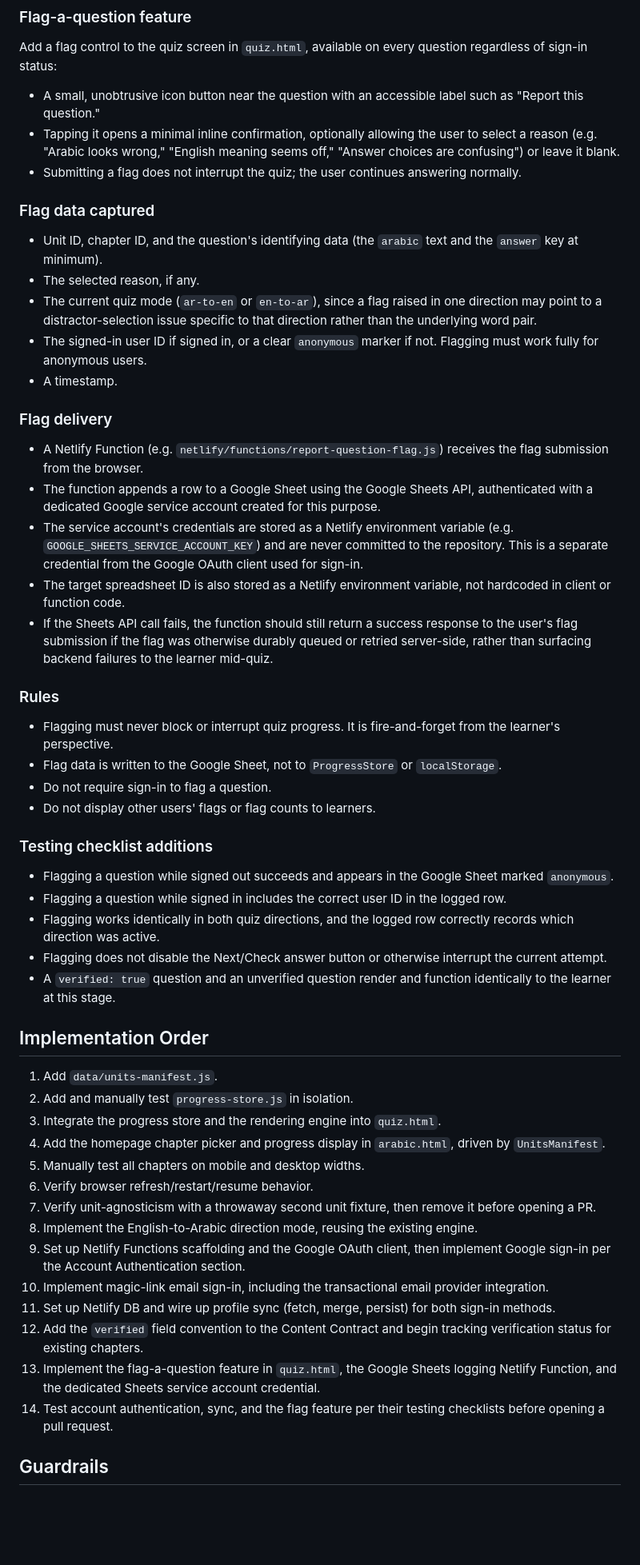
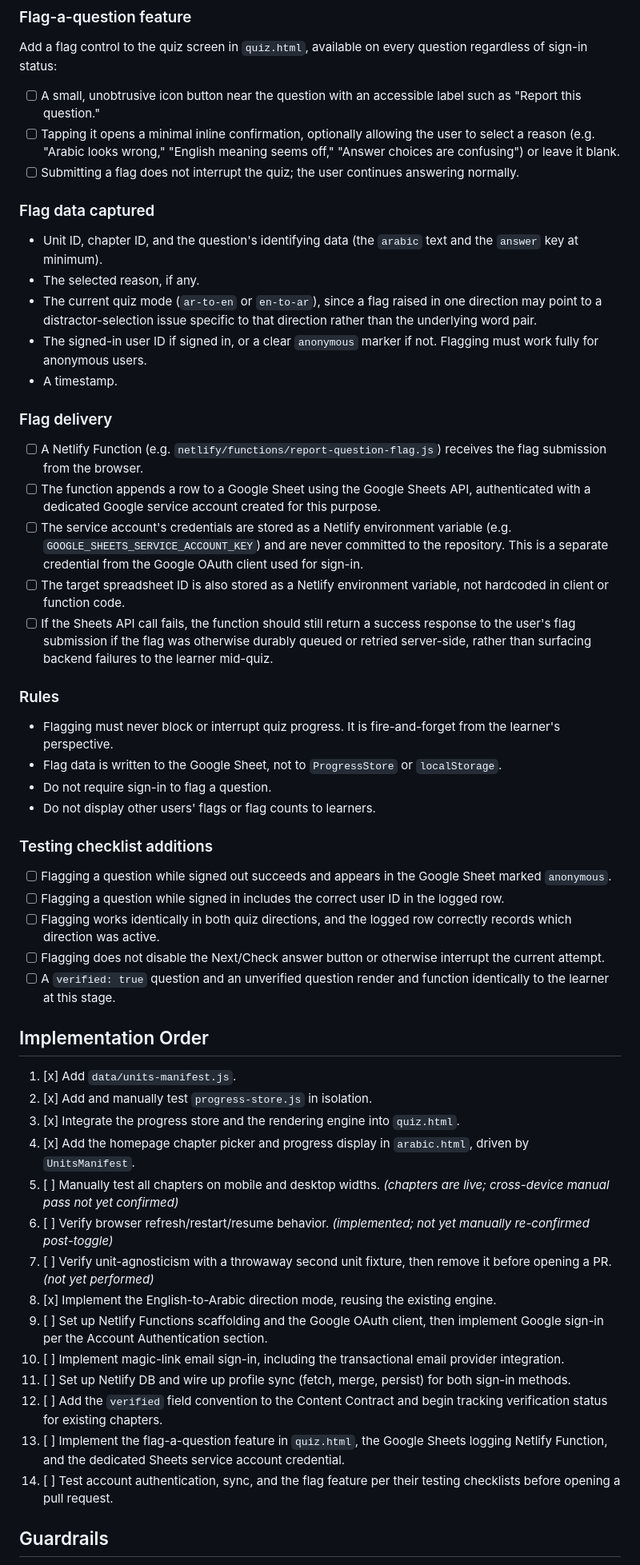
Before and after one commit to portalfreak014/calebpfohl, a Markdown page: arabic/CHAPTER_PROGRESS_IMPLEMENTATION.md, the part around one of its changes. Shown at 80% size. Rendered like a GitHub page; blank space fills up the shorter version.

Commit message:
Add completion status tracking to implementation MD

```diff
--- a/arabic/CHAPTER_PROGRESS_IMPLEMENTATION.md
+++ b/arabic/CHAPTER_PROGRESS_IMPLEMENTATION.md
@@ -418,9 +433,9 @@ Rules:
 
 Add a flag control to the quiz screen in `quiz.html`, available on every question regardless of sign-in status:
 
-- A small, unobtrusive icon button near the question with an accessible label such as "Report this question."
-- Tapping it opens a minimal inline confirmation, optionally allowing the user to select a reason (e.g. "Arabic looks wrong," "English meaning seems off," "Answer choices are confusing") or leave it blank.
-- Submitting a flag does not interrupt the quiz; the user continues answering normally.
+- [ ] A small, unobtrusive icon button near the question with an accessible label such as "Report this question."
+- [ ] Tapping it opens a minimal inline confirmation, optionally allowing the user to select a reason (e.g. "Arabic looks wrong," "English meaning seems off," "Answer choices are confusing") or leave it blank.
+- [ ] Submitting a flag does not interrupt the quiz; the user continues answering normally.
 
 ### Flag data captured
 
@@ -432,11 +447,11 @@ Add a flag control to the quiz screen in `quiz.html`, available on every questio
 
 ### Flag delivery
 
-- A Netlify Function (e.g. `netlify/functions/report-question-flag.js`) receives the flag submission from the browser.
-- The function appends a row to a Google Sheet using the Google Sheets API, authenticated with a dedicated Google service account created for this purpose.
-- The service account's credentials are stored as a Netlify environment variable (e.g. `GOOGLE_SHEETS_SERVICE_ACCOUNT_KEY`) and are never committed to the repository. This is a separate credential from the Google OAuth client used for sign-in.
-- The target spreadsheet ID is also stored as a Netlify environment variable, not hardcoded in client or function code.
-- If the Sheets API call fails, the function should still return a success response to the user's flag submission if the flag was otherwise durably queued or retried server-side, rather than surfacing backend failures to the learner mid-quiz.
+- [ ] A Netlify Function (e.g. `netlify/functions/report-question-flag.js`) receives the flag submission from the browser.
+- [ ] The function appends a row to a Google Sheet using the Google Sheets API, authenticated with a dedicated Google service account created for this purpose.
+- [ ] The service account's credentials are stored as a Netlify environment variable (e.g. `GOOGLE_SHEETS_SERVICE_ACCOUNT_KEY`) and are never committed to the repository. This is a separate credential from the Google OAuth client used for sign-in.
+- [ ] The target spreadsheet ID is also stored as a Netlify environment variable, not hardcoded in client or function code.
+- [ ] If the Sheets API call fails, the function should still return a success response to the user's flag submission if the flag was otherwise durably queued or retried server-side, rather than surfacing backend failures to the learner mid-quiz.
 
 ### Rules
 
@@ -447,28 +462,28 @@ Add a flag control to the quiz screen in `quiz.html`, available on every questio
 
 ### Testing checklist additions
 
-- Flagging a question while signed out succeeds and appears in the Google Sheet marked `anonymous`.
-- Flagging a question while signed in includes the correct user ID in the logged row.
-- Flagging works identically in both quiz directions, and the logged row correctly records which direction was active.
-- Flagging does not disable the Next/Check answer button or otherwise interrupt the current attempt.
-- A `verified: true` question and an unverified question render and function identically to the learner at this stage.
+- [ ] Flagging a question while signed out succeeds and appears in the Google Sheet marked `anonymous`.
+- [ ] Flagging a question while signed in includes the correct user ID in the logged row.
+- [ ] Flagging works identically in both quiz directions, and the logged row correctly records which direction was active.
+- [ ] Flagging does not disable the Next/Check answer button or otherwise interrupt the current attempt.
+- [ ] A `verified: true` question and an unverified question render and function identically to the learner at this stage.
 
 ## Implementation Order
 
-1. Add `data/units-manifest.js`.
-2. Add and manually test `progress-store.js` in isolation.
-3. Integrate the progress store and the rendering engine into `quiz.html`.
-4. Add the homepage chapter picker and progress display in `arabic.html`, driven by `UnitsManifest`.
-5. Manually test all chapters on mobile and desktop widths.
-6. Verify browser refresh/restart/resume behavior.
-7. Verify unit-agnosticism with a throwaway second unit fixture, then remove it before opening a PR.
-8. Implement the English-to-Arabic direction mode, reusing the existing engine.
-9. Set up Netlify Functions scaffolding and the Google OAuth client, then implement Google sign-in per the Account Authentication section.
-10. Implement magic-link email sign-in, including the transactional email provider integration.
-11. Set up Netlify DB and wire up profile sync (fetch, merge, persist) for both sign-in methods.
-12. Add the `verified` field convention to the Content Contract and begin tracking verification status for existing chapters.
-13. Implement the flag-a-question feature in `quiz.html`, the Google Sheets logging Netlify Function, and the dedicated Sheets service account credential.
-14. Test account authentication, sync, and the flag feature per their testing checklists before opening a pull request.
+1. [x] Add `data/units-manifest.js`.
+2. [x] Add and manually test `progress-store.js` in isolation.
+3. [x] Integrate the progress store and the rendering engine into `quiz.html`.
+4. [x] Add the homepage chapter picker and progress display in `arabic.html`, driven by `UnitsManifest`.
+5. [ ] Manually test all chapters on mobile and desktop widths. *(chapters are live; cross-device manual pass not yet confirmed)*
+6. [ ] Verify browser refresh/restart/resume behavior. *(implemented; not yet manually re-confirmed post-toggle)*
+7. [ ] Verify unit-agnosticism with a throwaway second unit fixture, then remove it before opening a PR. *(not yet performed)*
+8. [x] Implement the English-to-Arabic direction mode, reusing the existing engine.
+9. [ ] Set up Netlify Functions scaffolding and the Google OAuth client, then implement Google sign-in per the Account Authentication section.
+10. [ ] Implement magic-link email sign-in, including the transactional email provider integration.
+11. [ ] Set up Netlify DB and wire up profile sync (fetch, merge, persist) for both sign-in methods.
+12. [ ] Add the `verified` field convention to the Content Contract and begin tracking verification status for existing chapters.
+13. [ ] Implement the flag-a-question feature in `quiz.html`, the Google Sheets logging Netlify Function, and the dedicated Sheets service account credential.
+14. [ ] Test account authentication, sync, and the flag feature per their testing checklists before opening a pull request.
 
 ## Guardrails
 
```
Also changed, not shown: other parts of arabic/CHAPTER_PROGRESS_IMPLEMENTATION.md (+68 -53 lines).
